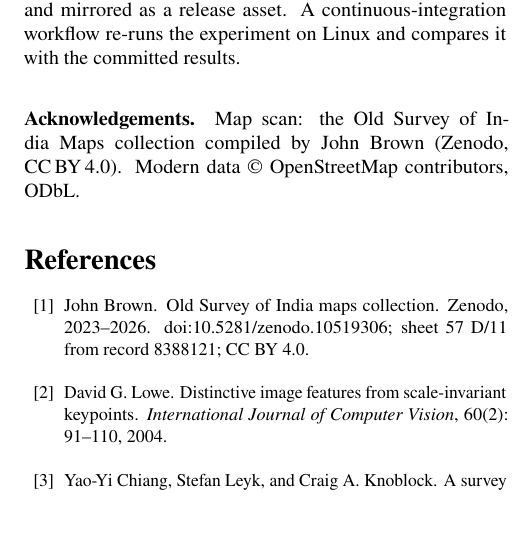
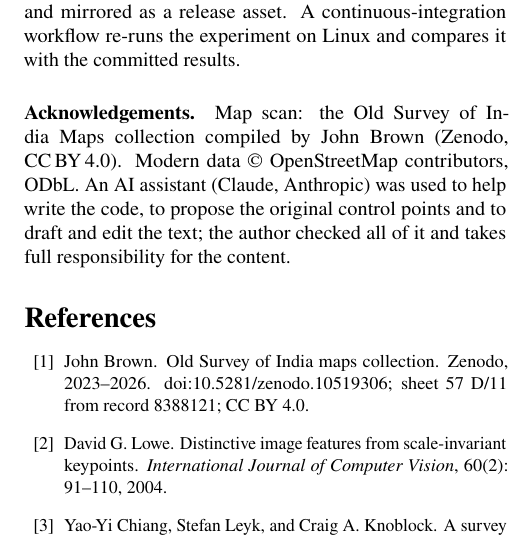
Before and after one commit to 1sakshm/MapAlign, a LaTeX paper (paper/mapalign.tex): part of one column of page 13 of 14, cut so that both start at the same text, the shorter picture padded with empty space. Compiled offline with pdfLaTeX.

Commit message:
Paper: disclose AI assistance in the acknowledgements

```diff
--- a/paper/mapalign.tex
+++ b/paper/mapalign.tex
@@ -492,7 +492,7 @@ The most useful next steps are a re-pick by an independent expert, held-out poin
 Version 1.0.0 is archived on Zenodo (\href{https://doi.org/10.5281/zenodo.23572420}{doi:10.5281/zenodo.23572420}). The repository contains the pipeline, the configuration as frozen, both GCP files with their selection protocol, all metrics and per-point errors, all robustness analyses (\texttt{mapalign.robustness} and \texttt{mapalign.robustness\_extra}), the method extensions (\texttt{mapalign.extensions}), the blind re-pick kits, the human re-pick files and two timed picking tools (\texttt{mapalign.picktool} and the browser-based \texttt{mapalign.pickweb}), a log of every design decision (\texttt{docs/DECISIONS.md}), and the script that regenerates every figure and table in this paper (\texttt{paper/make\_figures.py}). The exact inputs (scan and OSM extracts) are versioned with their checksums. The LoFTR weights are verified by SHA-256 and mirrored as a release asset. A continuous-integration workflow re-runs the experiment on Linux and compares it with the committed results.
 
 \paragraph{Acknowledgements.}
-Map scan: the Old Survey of India Maps collection compiled by John Brown (Zenodo, CC\,BY\,4.0). Modern data \textcopyright{} OpenStreetMap contributors, ODbL.
+Map scan: the Old Survey of India Maps collection compiled by John Brown (Zenodo, CC\,BY\,4.0). Modern data \textcopyright{} OpenStreetMap contributors, ODbL. An AI assistant (Claude, Anthropic) was used to help write the code, to propose the original control points and to draft and edit the text; the author checked all of it and takes full responsibility for the content.
 
 \small
 \bibliographystyle{unsrtnat}
```
Also changed, not shown: paper/mapalign.pdf, 1 other file.
